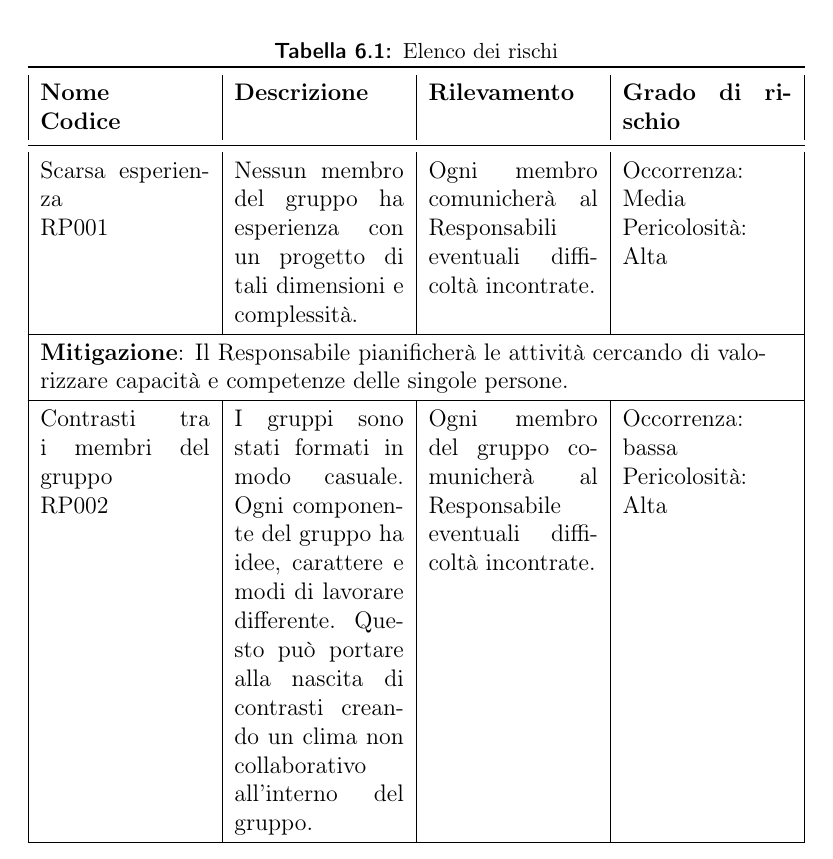
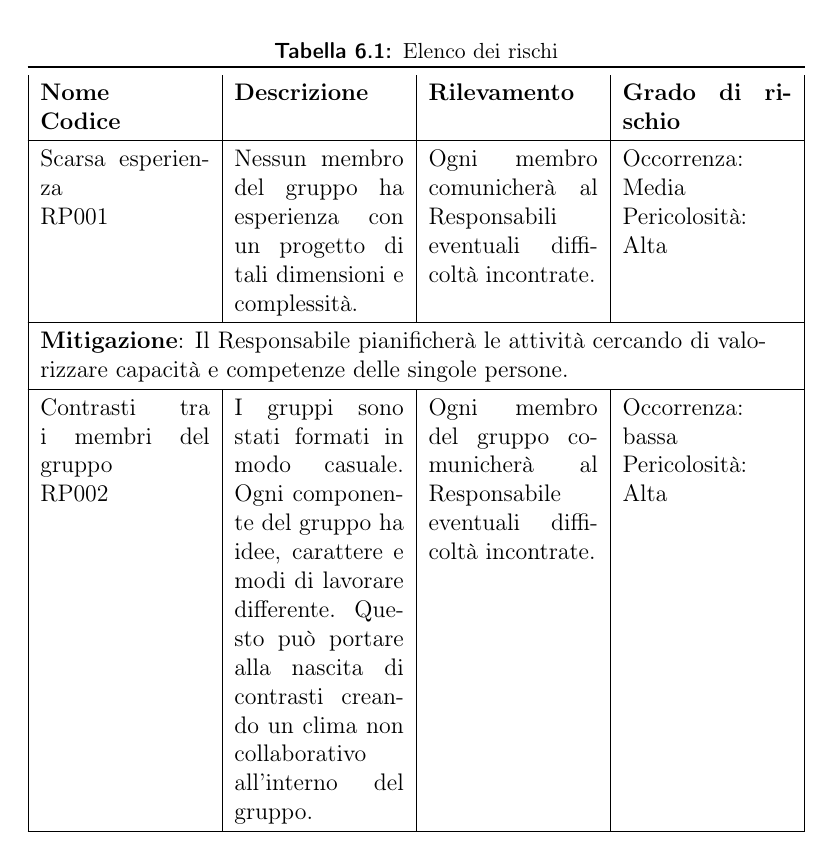
Before and after one commit to mirkofranco/ProgettoSWEDocumentazione, a LaTeX book (Esterni/PianoDiProgetto/PianoDIProgetto.tex, which reads Esterni/PianoDiProgetto/sezioni/AnalisiRischi.tex): part of page 28 of 37, cut so that both start at the same text. Compiled offline with pdfLaTeX.

Commit message:
sistemata doppia hline nella tabella di analisi dei rischi

```diff
--- a/Esterni/PianoDiProgetto/sezioni/AnalisiRischi.tex
+++ b/Esterni/PianoDiProgetto/sezioni/AnalisiRischi.tex
@@ -30,9 +30,8 @@ Ogni rischio viene classificato secondo la seguente convenzione:\\\\
 	\caption{Elenco dei rischi}\\
 	\toprule
 	\textbf{Nome} \newline \textbf{Codice} & \textbf{Descrizione} & 	\textbf{Rilevamento} & \textbf{Grado di rischio}\\
-	\midrule
 	\endhead
-
+	\hline
 	Scarsa esperienza \newline RP001 & Nessun membro del gruppo ha esperienza con un progetto di tali dimensioni e complessità. &
 	Ogni membro comunicherà al Responsabili eventuali difficoltà incontrate. & Occorrenza: Media \newline Pericolosità: Alta \\
 	\hline
```
Also changed, not shown: Esterni/PianoDiProgetto/sezioni/AnalisiRischi.tex (4 more changed lines).
